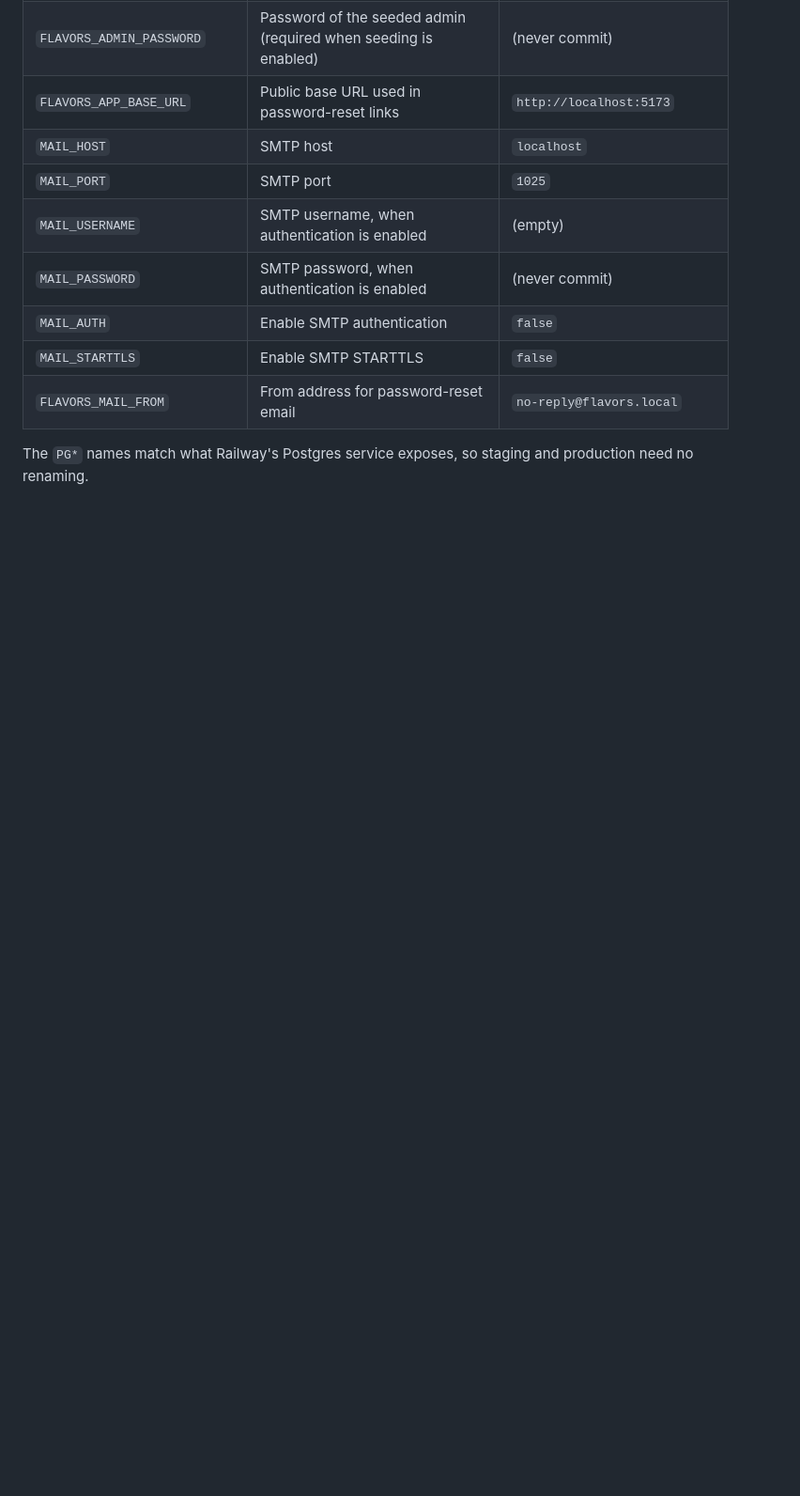
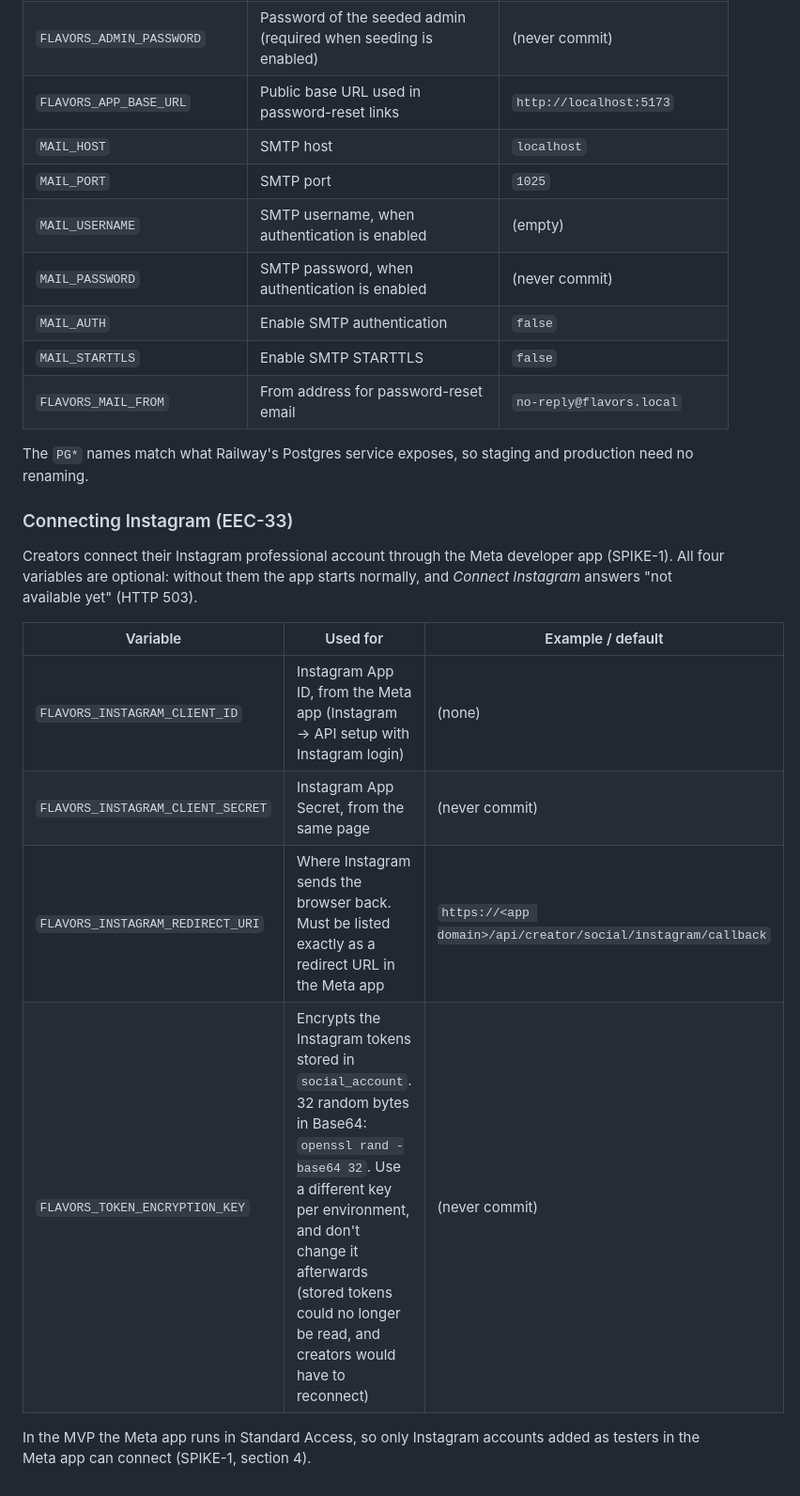
Before and after one commit to kaaek/Flavors, a Markdown page: docs/README.md, the part around the change. Shown at 94% size. Rendered like a GitHub page; blank space fills up the shorter version.

Commit message:
EEC-33: Document the Instagram settings

```diff
--- a/docs/README.md
+++ b/docs/README.md
@@ -294,3 +294,19 @@ On Railway, the variables are set per environment (staging, production).
 | `FLAVORS_MAIL_FROM` | From address for password-reset email | `no-reply@flavors.local` |
 
 The `PG*` names match what Railway's Postgres service exposes, so staging and production need no renaming.
+
+### Connecting Instagram (EEC-33)
+
+Creators connect their Instagram professional account through the Meta developer app (SPIKE-1). All four
+variables are optional: without them the app starts normally, and *Connect Instagram* answers
+"not available yet" (HTTP 503).
+
+| Variable | Used for | Example / default |
+|---|---|---|
+| `FLAVORS_INSTAGRAM_CLIENT_ID` | Instagram App ID, from the Meta app (Instagram → API setup with Instagram login) | (none) |
+| `FLAVORS_INSTAGRAM_CLIENT_SECRET` | Instagram App Secret, from the same page | (never commit) |
+| `FLAVORS_INSTAGRAM_REDIRECT_URI` | Where Instagram sends the browser back. Must be listed exactly as a redirect URL in the Meta app | `https://<app domain>/api/creator/social/instagram/callback` |
+| `FLAVORS_TOKEN_ENCRYPTION_KEY` | Encrypts the Instagram tokens stored in `social_account`. 32 random bytes in Base64: `openssl rand -base64 32`. Use a different key per environment, and don't change it afterwards (stored tokens could no longer be read, and creators would have to reconnect) | (never commit) |
+
+In the MVP the Meta app runs in Standard Access, so only Instagram accounts added as testers in the Meta app
+can connect (SPIKE-1, section 4).
```
